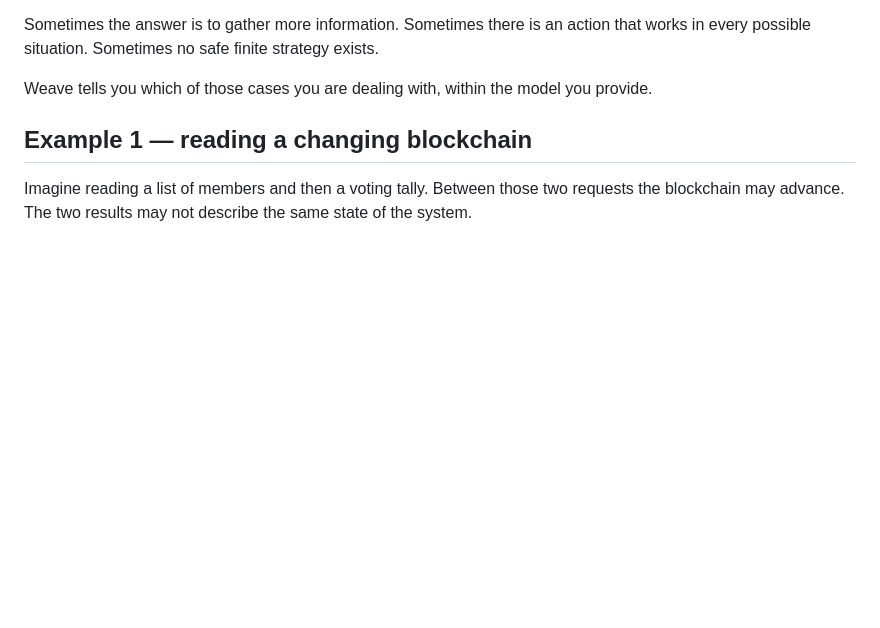
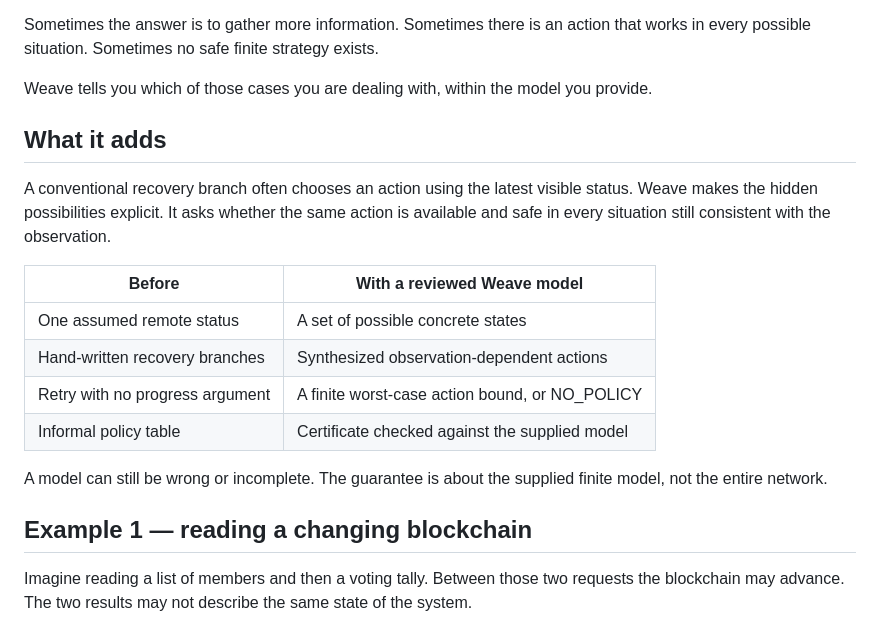
Before and after one commit to rhovision-org/rho-weave, a Markdown page: README.md, the part around one of its changes. Drawn GitHub-style; blank space fills up the shorter version.

```diff
--- a/README.md
+++ b/README.md
@@ -34,6 +38,19 @@ Weave considers the situations that are still possible, examines the actions ava
 Sometimes the answer is to gather more information. Sometimes there is an action that works in every possible situation. Sometimes no safe finite strategy exists.
 
 Weave tells you which of those cases you are dealing with, within the model you provide.
+
+## What it adds
+
+A conventional recovery branch often chooses an action using the latest visible status. Weave makes the hidden possibilities explicit. It asks whether the same action is available and safe in every situation still consistent with the observation.
+
+| Before | With a reviewed Weave model |
+| --- | --- |
+| One assumed remote status | A set of possible concrete states |
+| Hand-written recovery branches | Synthesized observation-dependent actions |
+| Retry with no progress argument | A finite worst-case action bound, or NO_POLICY |
+| Informal policy table | Certificate checked against the supplied model |
+
+A model can still be wrong or incomplete. The guarantee is about the supplied finite model, not the entire network.
 
 ## Example 1 — reading a changing blockchain
 
```
Also changed, not shown: other parts of README.md (+18 -8 lines), docs/ECOSYSTEM.md (added, +52 -0 lines), docs/motion/README.md (added, +11 -0 lines), docs/motion/overview.gif (added), docs/motion/overview.png (added), 1 other file.
